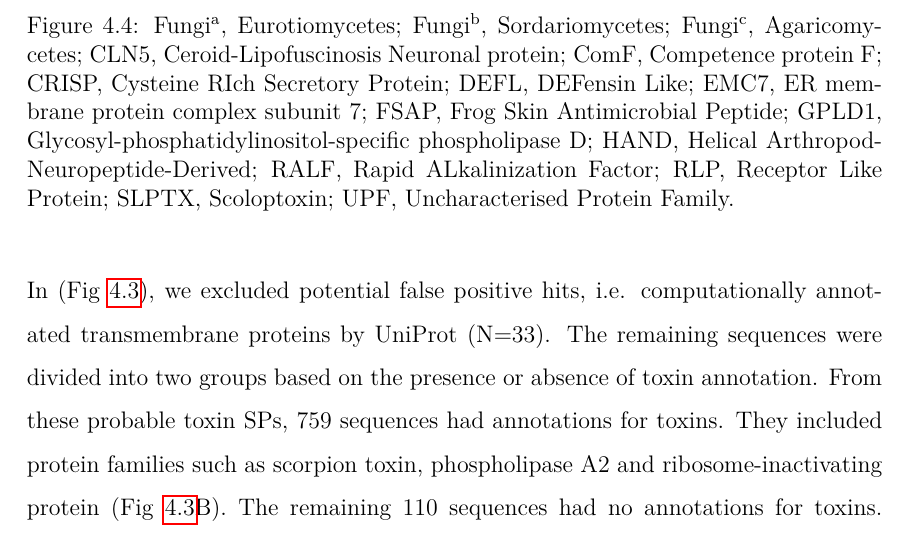
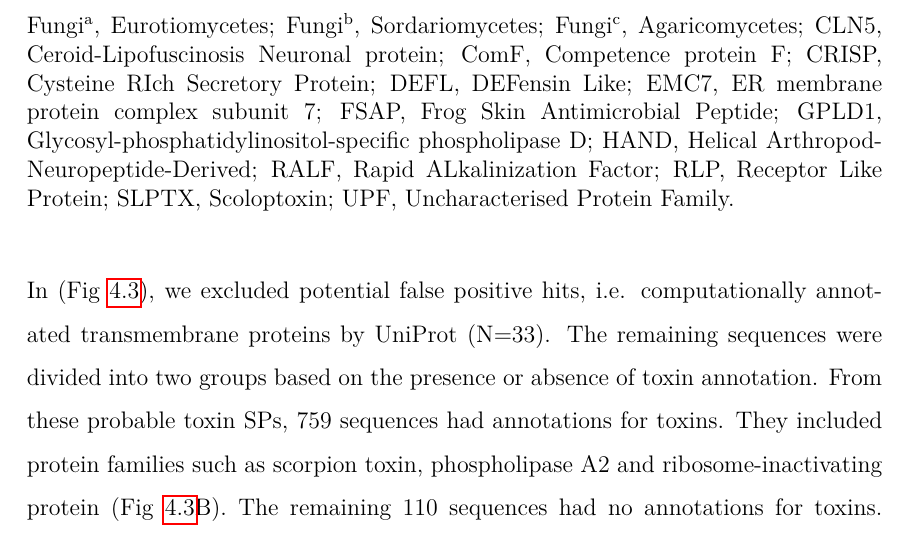
Before and after one commit to bkb3/PhD-thesis, a LaTeX thesis (main.tex, which reads chapters/Signal_Peptide/signal.tex): part of page 86 of 156, cut so that both start at the same text. Compiled offline with pdfLaTeX.

Commit message:
txs auto checkin

```diff
--- a/chapters/Signal_Peptide/signal.tex
+++ b/chapters/Signal_Peptide/signal.tex
@@ -48,11 +48,12 @@ The training set for the toxin SP classifier was mainly composed of the SPs from
 }\label{fig:razor_04}
 \end{figure}
 
-\begin{figure*}
+\begin{figure}
+\captionsetup{labelformat=empty}
 \caption[]{
  Fungi\textsuperscript{a}, Eurotiomycetes; Fungi\textsuperscript{b}, Sordariomycetes; Fungi\textsuperscript{c}, Agaricomycetes; CLN5, Ceroid-Lipofuscinosis Neuronal protein; ComF, Competence protein F; CRISP, Cysteine RIch Secretory Protein; DEFL, DEFensin Like; EMC7, ER membrane protein complex subunit 7; FSAP, Frog Skin Antimicrobial Peptide; GPLD1, Glycosyl-phosphatidylinositol-specific phospholipase D; HAND, Helical Arthropod-Neuropeptide-Derived; RALF, Rapid ALkalinization Factor; RLP, Receptor Like Protein; SLPTX, Scoloptoxin; UPF, Uncharacterised Protein Family.
 }
-\end{figure*}
+\end{figure}
 
 
 
```
